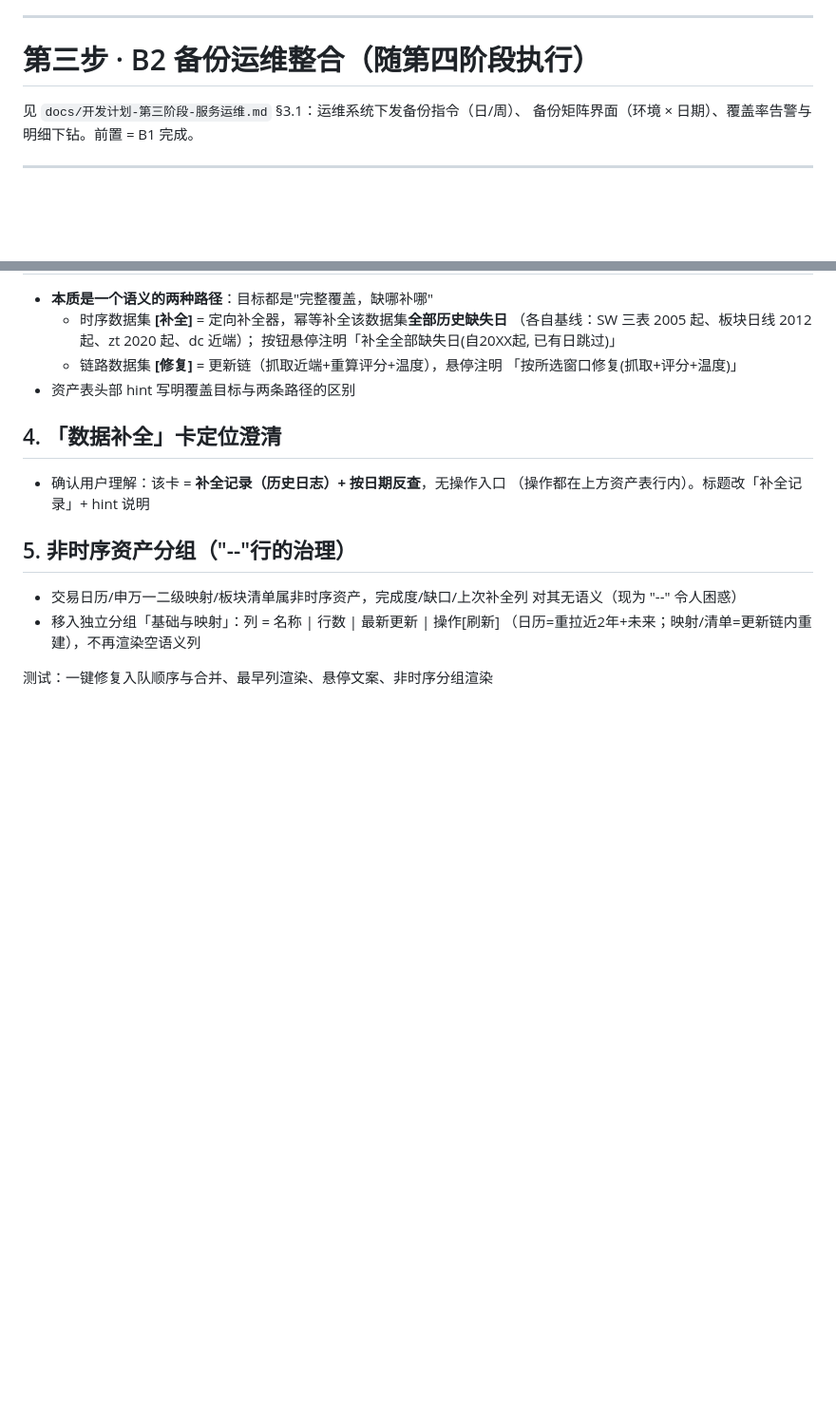
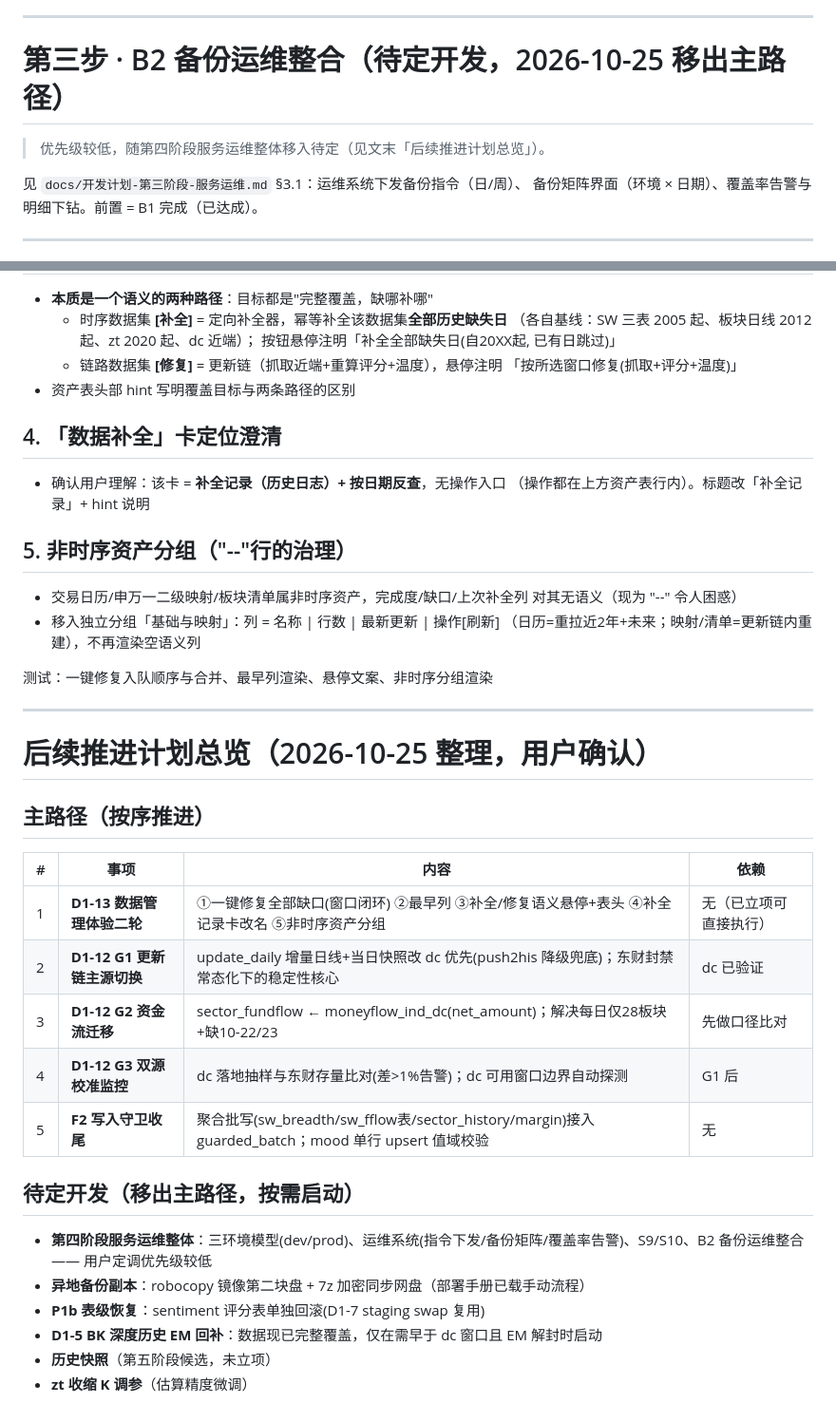
Before and after one commit to zhongbinling/stock_analyze, a Markdown page: docs/开发计划-数据备份与维护.md, 2 parts joined by grey strips. Shown at 95% size. Rendered like a GitHub page; blank space fills up the shorter version.

Commit message:
docs: 后续推进计划总览(主路径5项+待定6项) + 服务运维移出主路径
Co-Authored-By: Claude Opus 5 (1M context) <noreply@anthropic.com>

```diff
--- a/docs/开发计划-数据备份与维护.md
+++ b/docs/开发计划-数据备份与维护.md
@@ -113,10 +113,12 @@ backup_daily_n=14 backup_weekly_n=8  backup_manual_n=5
 
 ---
 
-# 第三步 · B2 备份运维整合（随第四阶段执行）
+# 第三步 · B2 备份运维整合（**待定开发**，2026-10-25 移出主路径）
+
+> 优先级较低，随第四阶段服务运维整体移入待定（见文末「后续推进计划总览」）。
 
 见 `docs/开发计划-第三阶段-服务运维.md` §3.1：运维系统下发备份指令（日/周）、
-备份矩阵界面（环境 × 日期）、覆盖率告警与明细下钻。前置 = B1 完成。
+备份矩阵界面（环境 × 日期）、覆盖率告警与明细下钻。前置 = B1 完成（已达成）。
 
 ---
 
@@ -313,3 +315,26 @@ backup_daily_n=14 backup_weekly_n=8  backup_manual_n=5
   （日历=重拉近2年+未来；映射/清单=更新链内重建），不再渲染空语义列
 
 测试：一键修复入队顺序与合并、最早列渲染、悬停文案、非时序分组渲染
+
+---
+
+# 后续推进计划总览（2026-10-25 整理，用户确认）
+
+## 主路径（按序推进）
+
+| # | 事项 | 内容 | 依赖 |
+|---|---|---|---|
+| 1 | **D1-13 数据管理体验二轮** | ①一键修复全部缺口(窗口闭环) ②最早列 ③补全/修复语义悬停+表头 ④补全记录卡改名 ⑤非时序资产分组 | 无（已立项可直接执行） |
+| 2 | **D1-12 G1 更新链主源切换** | update_daily 增量日线+当日快照改 dc 优先(push2his 降级兜底)；东财封禁常态化下的稳定性核心 | dc 已验证 |
+| 3 | **D1-12 G2 资金流迁移** | sector_fundflow ← moneyflow_ind_dc(net_amount)；解决每日仅28板块+缺10-22/23 | 先做口径比对 |
+| 4 | **D1-12 G3 双源校准监控** | dc 落地抽样与东财存量比对(差>1%告警)；dc 可用窗口边界自动探测 | G1 后 |
+| 5 | **F2 写入守卫收尾** | 聚合批写(sw_breadth/sw_fflow表/sector_history/margin)接入 guarded_batch；mood 单行 upsert 值域校验 | 无 |
+
+## 待定开发（移出主路径，按需启动）
+
+- **第四阶段服务运维整体**：三环境模型(dev/prod)、运维系统(指令下发/备份矩阵/覆盖率告警)、S9/S10、B2 备份运维整合 —— 用户定调优先级较低
+- **异地备份副本**：robocopy 镜像第二块盘 + 7z 加密同步网盘（部署手册已载手动流程）
+- **P1b 表级恢复**：sentiment 评分表单独回滚(D1-7 staging swap 复用)
+- **D1-5 BK 深度历史 EM 回补**：数据现已完整覆盖，仅在需早于 dc 窗口且 EM 解封时启动
+- **历史快照**（第五阶段候选，未立项）
+- **zt 收缩 K 调参**（估算精度微调）
```
